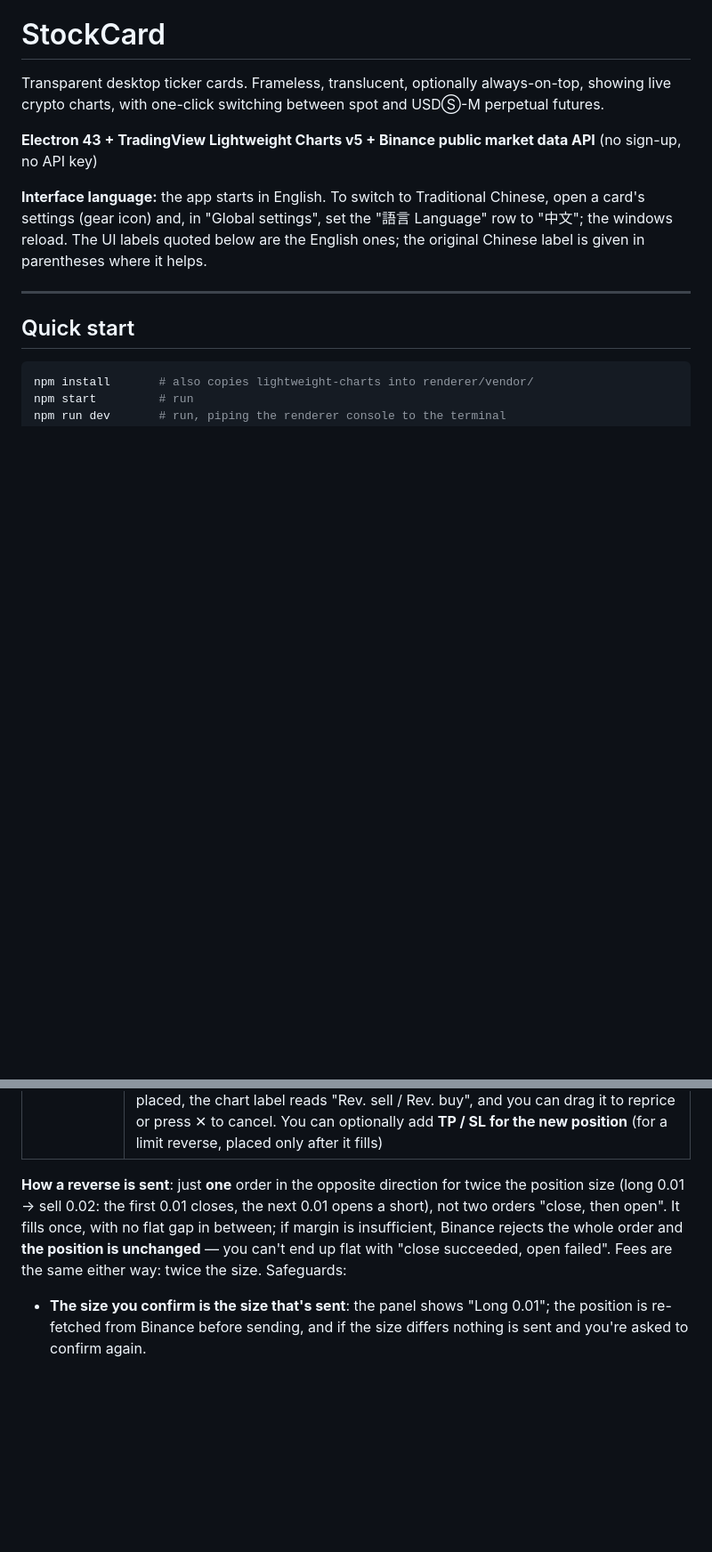
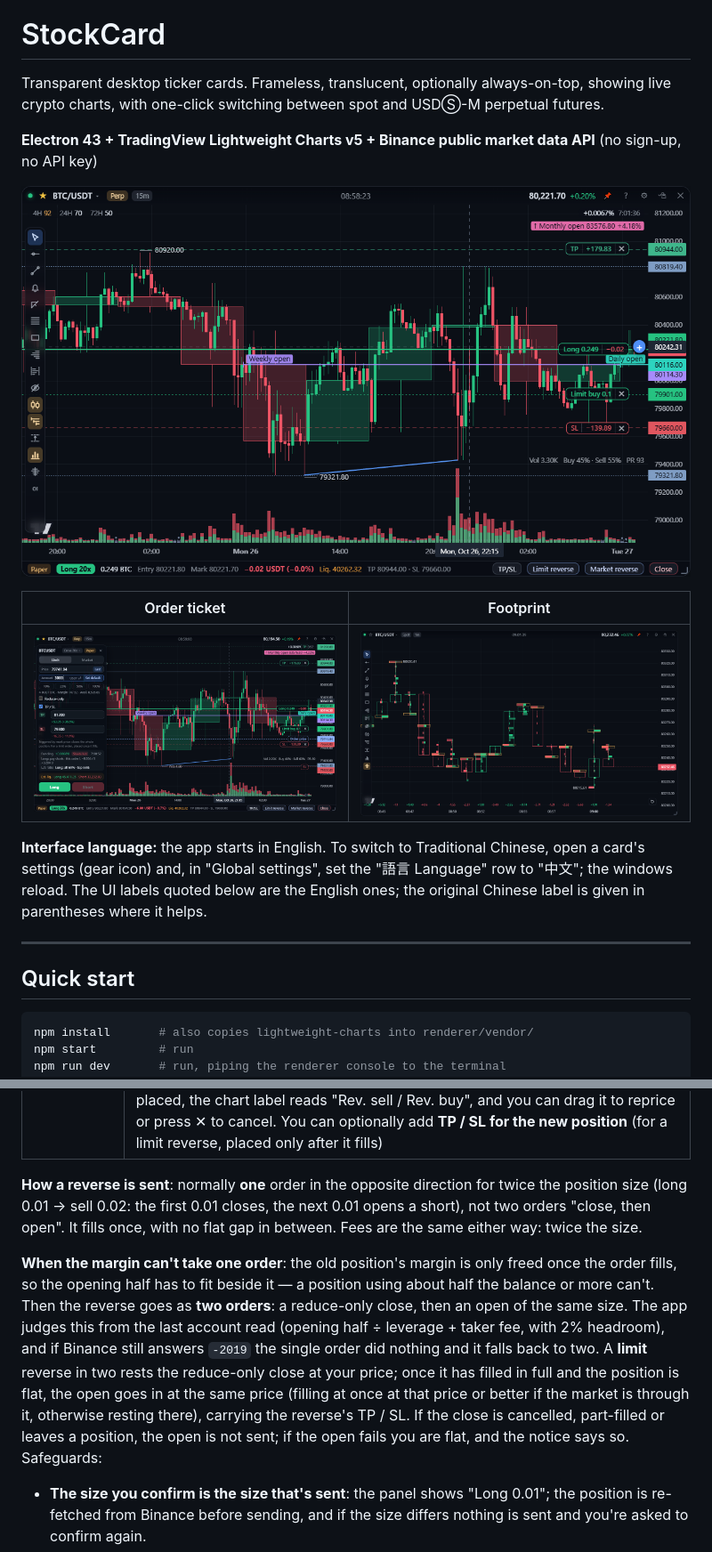
Before and after one commit to Peter-1119/tradingViews, a Markdown page: README.md, 2 parts joined by grey strips. Shown at 89% size. GitHub-like rendering; pictures changed too: docs/images/footprint.png (added), docs/images/order-ticket.png (added), docs/images/overview.png (added); blank space fills up the shorter version.

```diff
--- a/README.md
+++ b/README.md
@@ -5,6 +5,12 @@
 Transparent desktop ticker cards. Frameless, translucent, optionally always-on-top, showing live crypto charts, with one-click switching between spot and USDⓈ-M perpetual futures.
 
 **Electron 43 + TradingView Lightweight Charts v5 + Binance public market data API** (no sign-up, no API key)
+
+![A perpetual card: candles with the 4H overlay, opens, a trend line and levels, a paper long with its TP / SL and a resting limit order, the volume split into taker buys and sells, and the toolbar on the left](docs/images/overview.png)
+
+| Order ticket | Footprint |
+| --- | --- |
+| ![The order ticket: limit price, amount, TP / SL with their PnL, funding and the long/short ratio, estimated liquidation](docs/images/order-ticket.png) | ![Footprint: taker sells and buys per price inside each 1m candle, the POC boxed, delta along the bottom](docs/images/footprint.png) |
 
 **Interface language:** the app starts in English. To switch to Traditional Chinese, open a card's settings (gear icon) and, in "Global settings", set the "語言 Language" row to "中文"; the windows reload. The UI labels quoted below are the English ones; the original Chinese label is given in parentheses where it helps.
 
@@ -208,7 +236,9 @@ Keys (the HMAC secret, or the self-generated private key) are encrypted with Win
 | **Market reverse** | **Double-press** "**Market reverse**" on the position bar: the first press turns the button into a blue "Confirm reverse→Short", and a second press within 3 seconds reverses immediately without opening a panel (the same double-press confirmation as "Close"). If the position changes between the two presses, the confirmation is void and you have to start again |
 | **Limit reverse** | "**Limit reverse**" on the position bar opens the reverse panel (directly in limit mode), headed "Long 0.01 → Short 0.01". Choose the price by clicking the chart, typing, or dragging the "Reverse price" line; a long can only sell **above** the current price and a short can only buy **below** it (the wrong side would fill immediately, so the panel blocks it and asks you to use market instead). Once placed, the chart label reads "Rev. sell / Rev. buy", and you can drag it to reprice or press ✕ to cancel. You can optionally add **TP / SL for the new position** (for a limit reverse, placed only after it fills) |
 
-**How a reverse is sent**: just **one** order in the opposite direction for twice the position size (long 0.01 → sell 0.02: the first 0.01 closes, the next 0.01 opens a short), not two orders "close, then open". It fills once, with no flat gap in between; if margin is insufficient, Binance rejects the whole order and **the position is unchanged** — you can't end up flat with "close succeeded, open failed". Fees are the same either way: twice the size. Safeguards:
+**How a reverse is sent**: normally **one** order in the opposite direction for twice the position size (long 0.01 → sell 0.02: the first 0.01 closes, the next 0.01 opens a short), not two orders "close, then open". It fills once, with no flat gap in between. Fees are the same either way: twice the size.
+
+**When the margin can't take one order**: the old position's margin is only freed once the order fills, so the opening half has to fit beside it — a position using about half the balance or more can't. Then the reverse goes as **two orders**: a reduce-only close, then an open of the same size. The app judges this from the last account read (opening half ÷ leverage + taker fee, with 2% headroom), and if Binance still answers `-2019` the single order did nothing and it falls back to two. A **limit** reverse in two rests the reduce-only close at your price; once it has filled in full and the position is flat, the open goes in at the same price (filling at once at that price or better if the market is through it, otherwise resting there), carrying the reverse's TP / SL. If the close is cancelled, part-filled or leaves a position, the open is not sent; if the open fails you are flat, and the notice says so. Safeguards:
 
 - **The size you confirm is the size that's sent**: the panel shows "Long 0.01"; the position is re-fetched from Binance before sending, and if the size differs nothing is sent and you're asked to confirm again.
 - **The original position's TP/SL and reduce-only orders are canceled only after the reverse fills.** A long's stop loss is a "sell", which is meaningless once the position is reversed to short, so it's cleaned up automatically; but until the fill it still protects the original position, so a pending limit reverse leaves it alone. It's also cleaned up on a partial fill that has already crossed zero.
```
Also changed, not shown: other parts of README.md (+23 -0 lines), README.zh-TW.md (+34 -1 lines), docs/images/guide-zh.png (added), docs/images/guide.png (added), 9 other files.
